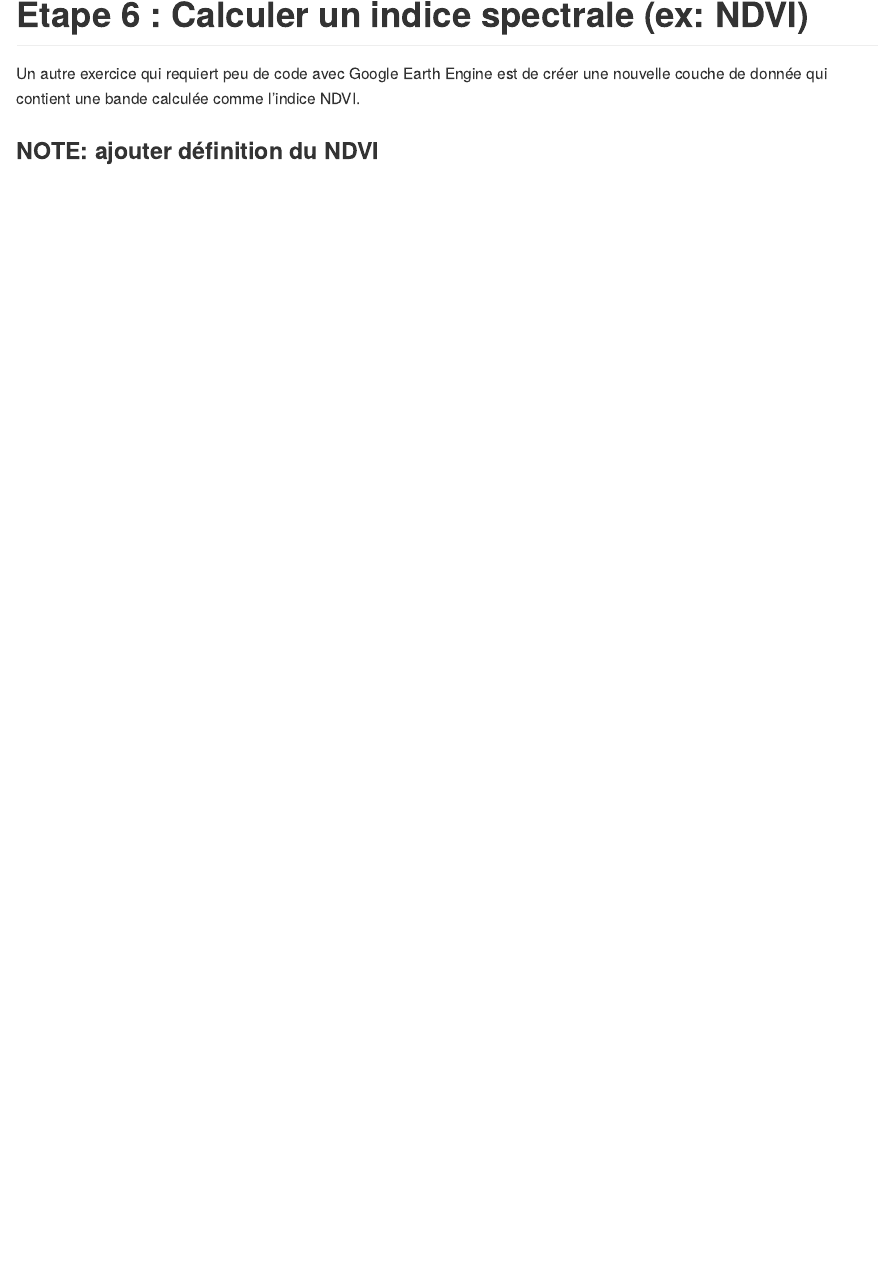
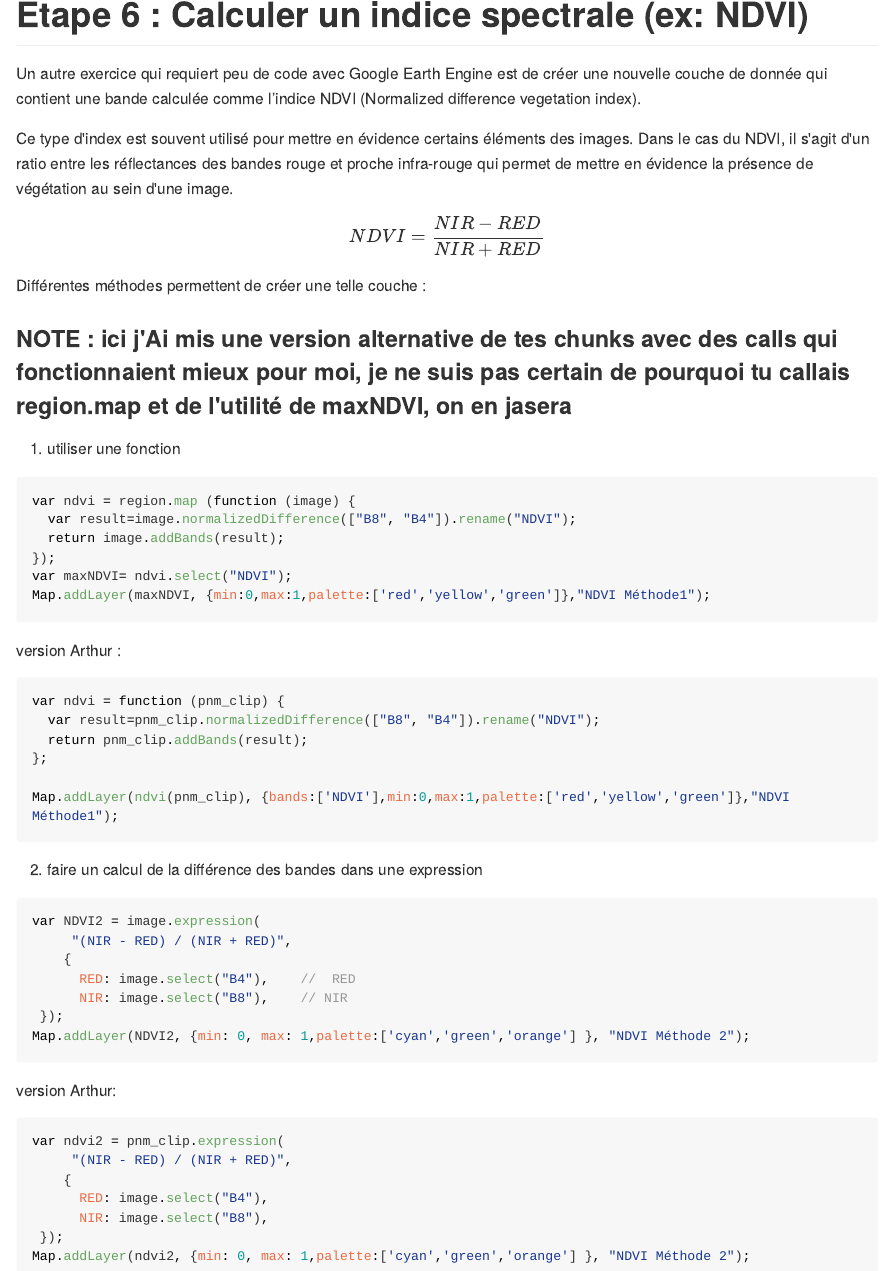
Before and after one commit to arthurdegrandpre/Numerilab_EE, an R Markdown document (scripts/numerilab_EE.Rmd): the page in a window 1100 px wide, from 10770 px down. The pictures show the output file scripts/numerilab_EE.md that the author committed with the source, drawn offline in the style of GitHub; long lines of code are wrapped.

Commit message:
étape 6 + fix
L'étape 6 est ajouté au rmd mais je crois que je commence a être mêlé dans les calls (toi aussi je crois vu ton commentaire sur le word :P) j'ai mis des codes alternatifs dans des chunks, on pourra les prendre ou non

````diff
--- a/scripts/numerilab_EE.Rmd
+++ b/scripts/numerilab_EE.Rmd
@@ -262,6 +262,57 @@ include_graphics(img_path[13])
 
 # Étape 6 : Calculer un indice spectrale (ex: NDVI)
 
-Un autre exercice qui requiert peu de code avec Google Earth Engine est de créer une nouvelle couche de donnée qui contient une bande calculée comme l’indice NDVI.
+Un autre exercice qui requiert peu de code avec Google Earth Engine est de créer une nouvelle couche de donnée qui contient une bande calculée comme l’indice NDVI (Normalized difference vegetation index).
 
-### NOTE: ajouter définition du NDVI
+Ce type d'index est souvent utilisé pour mettre en évidence certains éléments des images. Dans le cas du NDVI, il s'agit d'un ratio entre les réflectances des bandes rouge et proche infra-rouge qui permet de mettre en évidence la présence de végétation au sein d'une image.
+
+$$NDVI = \frac{NIR-RED}{NIR+RED} $$
+Différentes méthodes permettent de créer une telle couche :
+
+### NOTE : ici j'Ai mis une version alternative de tes chunks avec des calls qui fonctionnaient mieux pour moi, je ne suis pas certain de pourquoi tu callais region.map et de l'utilité de maxNDVI, on en jasera
+1. utiliser une fonction
+
+```{javascript, eval=F}
+var ndvi = region.map (function (image) {
+  var result=image.normalizedDifference(["B8", "B4"]).rename("NDVI");
+  return image.addBands(result);
+});
+var maxNDVI= ndvi.select("NDVI");
+Map.addLayer(maxNDVI, {min:0,max:1,palette:['red','yellow','green']},"NDVI Méthode1");
+```
+
+version Arthur :
+
+```{javascript, eval=F}
+var ndvi = function (pnm_clip) {
+  var result=pnm_clip.normalizedDifference(["B8", "B4"]).rename("NDVI");
+  return pnm_clip.addBands(result);
+};
+
+Map.addLayer(ndvi(pnm_clip), {bands:['NDVI'],min:0,max:1,palette:['red','yellow','green']},"NDVI Méthode1");
+```
+
+
+2. faire un calcul de la différence des bandes dans une expression
+
+```{javascript, eval=F}
+var NDVI2 = image.expression(
+     "(NIR - RED) / (NIR + RED)",
+    {
+      RED: image.select("B4"),    //  RED
+      NIR: image.select("B8"),    // NIR
+ });
+Map.addLayer(NDVI2, {min: 0, max: 1,palette:['cyan','green','orange'] }, "NDVI Méthode 2");
+```
+
+version Arthur:
+
+```{javascript, eval=F}
+var ndvi2 = pnm_clip.expression(
+     "(NIR - RED) / (NIR + RED)",
+    {
+      RED: image.select("B4"),
+      NIR: image.select("B8"),
+ });
+Map.addLayer(ndvi2, {min: 0, max: 1,palette:['cyan','green','orange'] }, "NDVI Méthode 2");
+```
````
Also changed, not shown: scripts/numerilab_EE.md.
